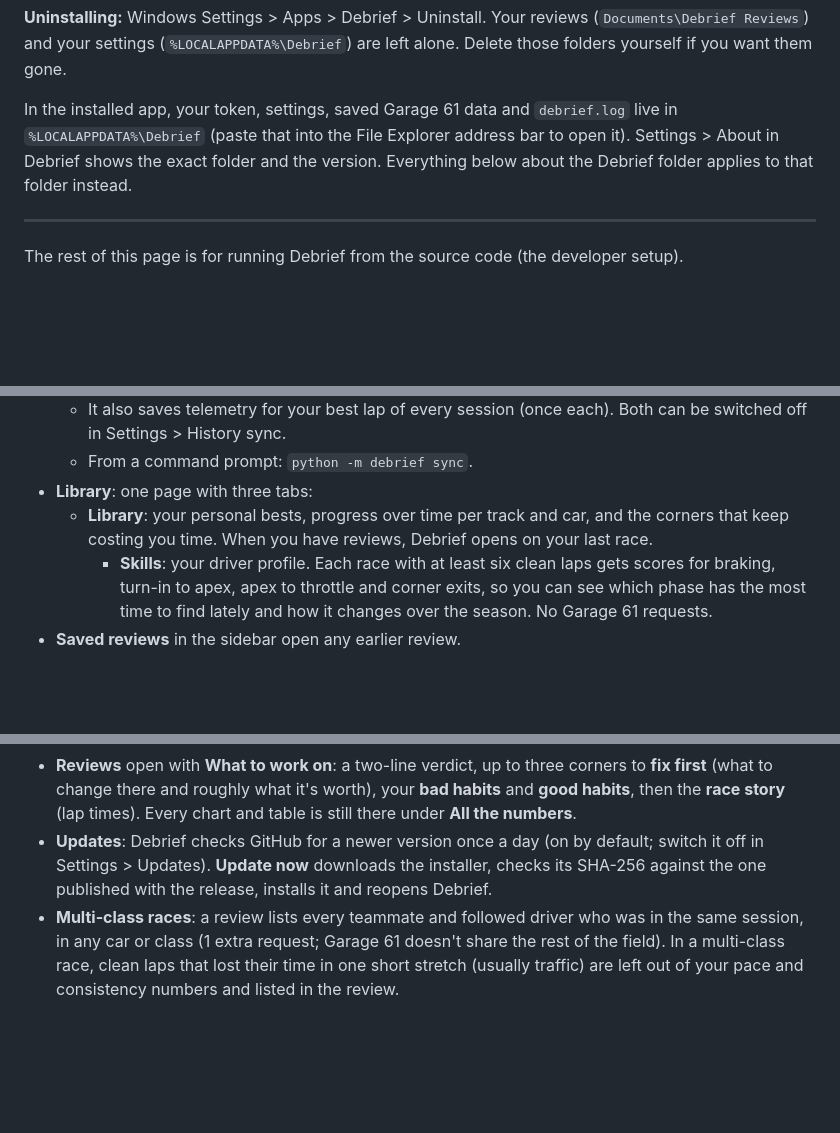
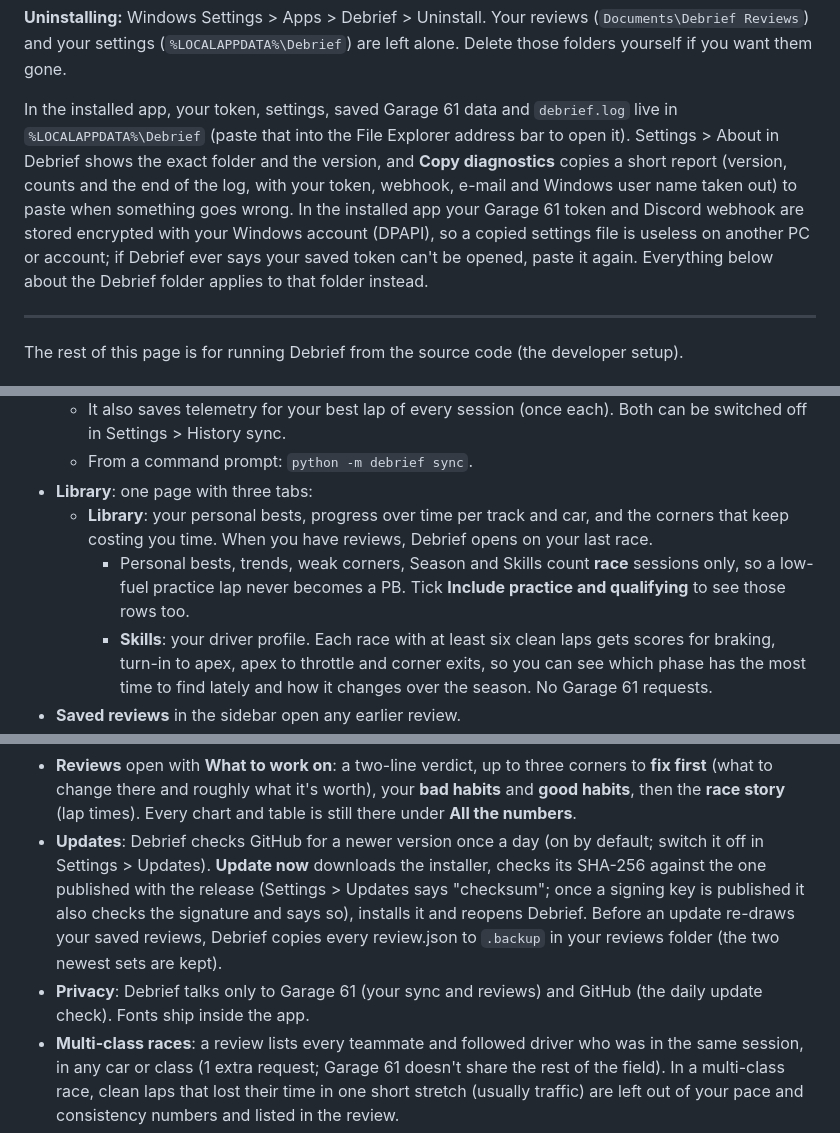
Before and after one commit to blackmagik232/Debrief, a Markdown page: README.md, 3 parts joined by grey strips. Rendered like a GitHub page; blank space fills up the shorter version.

Commit message:
README: 2.7.0 (diagnostics, protected token, race-only stats, backups, privacy)
Co-Authored-By: Claude Opus 5.5 <noreply@anthropic.com>
Claude-Session: https://claude.ai/code/session_01AsJJ7GHRUzkcJATmmWqxB4

```diff
--- a/README.md
+++ b/README.md
@@ -21,7 +21,7 @@ You need Windows 10 or 11. Microsoft Edge is used for the Debrief window (it com
 
 **Uninstalling:** Windows Settings > Apps > Debrief > Uninstall. Your reviews (`Documents\Debrief Reviews`) and your settings (`%LOCALAPPDATA%\Debrief`) are left alone. Delete those folders yourself if you want them gone.
 
-In the installed app, your token, settings, saved Garage 61 data and `debrief.log` live in `%LOCALAPPDATA%\Debrief` (paste that into the File Explorer address bar to open it). Settings > About in Debrief shows the exact folder and the version. Everything below about the Debrief folder applies to that folder instead.
+In the installed app, your token, settings, saved Garage 61 data and `debrief.log` live in `%LOCALAPPDATA%\Debrief` (paste that into the File Explorer address bar to open it). Settings > About in Debrief shows the exact folder and the version, and **Copy diagnostics** copies a short report (version, counts and the end of the log, with your token, webhook, e-mail and Windows user name taken out) to paste when something goes wrong. In the installed app your Garage 61 token and Discord webhook are stored encrypted with your Windows account (DPAPI), so a copied settings file is useless on another PC or account; if Debrief ever says your saved token can't be opened, paste it again. Everything below about the Debrief folder applies to that folder instead.
 
 ---
 
@@ -44,13 +44,15 @@ The source-only launchers live in the `dev` folder (see `dev/README.md`).
   - From a command prompt: `python -m debrief sync`.
 - **Library**: one page with three tabs:
   - **Library**: your personal bests, progress over time per track and car, and the corners that keep costing you time. When you have reviews, Debrief opens on your last race.
+    - Personal bests, trends, weak corners, Season and Skills count **race** sessions only, so a low-fuel practice lap never becomes a PB. Tick **Include practice and qualifying** to see those rows too.
     - **Skills**: your driver profile. Each race with at least six clean laps gets scores for braking, turn-in to apex, apex to throttle and corner exits, so you can see which phase has the most time to find lately and how it changes over the season. No Garage 61 requests.
 - **Saved reviews** in the sidebar open any earlier review.
 - **Add race result** (bar at the top of an open review): type in where you started and finished, incidents, iRating and safety rating from the iRacing results page. Only the finishing position is needed. You can edit or delete it later. No Garage 61 requests.
 - **Goals**: set a target lap time for a track and car (for example 1:23.500). Debrief shows how close your best is and marks it achieved when you beat it. Edit or delete goals any time. No Garage 61 requests.
 - **Prepare**: load iRacing's season schedule once a season (**Download official schedule**, or **Load PDF...** for a copy you downloaded; Debrief reads it on your PC and never shares it). Debrief suggests your series from this season's races; tick the ones you race. For each series you see this week's and next week's track, race length and start time, your history there, and a **track card**: five short optional notes (lap 1, crash hotspots, passing spots, track limits, focus this week) for what telemetry can't see. Cards are saved per track in `track-notes` in your reviews folder, so a card follows the track into every series. **Build prep page** still gives your history, teammates' pace, the corners that keep costing you and a practice plan; prep pages for any track and car are under the same page.
 - **Reviews** open with **What to work on**: a two-line verdict, up to three corners to **fix first** (what to change there and roughly what it's worth), your **bad habits** and **good habits**, then the **race story** (lap times). Every chart and table is still there under **All the numbers**.
-- **Updates**: Debrief checks GitHub for a newer version once a day (on by default; switch it off in Settings > Updates). **Update now** downloads the installer, checks its SHA-256 against the one published with the release, installs it and reopens Debrief.
+- **Updates**: Debrief checks GitHub for a newer version once a day (on by default; switch it off in Settings > Updates). **Update now** downloads the installer, checks its SHA-256 against the one published with the release (Settings > Updates says "checksum"; once a signing key is published it also checks the signature and says so), installs it and reopens Debrief. Before an update re-draws your saved reviews, Debrief copies every review.json to `.backup` in your reviews folder (the two newest sets are kept).
+- **Privacy**: Debrief talks only to Garage 61 (your sync and reviews) and GitHub (the daily update check). Fonts ship inside the app.
 - **Multi-class races**: a review lists every teammate and followed driver who was in the same session, in any car or class (1 extra request; Garage 61 doesn't share the rest of the field). In a multi-class race, clean laps that lost their time in one short stretch (usually traffic) are left out of your pace and consistency numbers and listed in the review.
 - **Team**: the Midfield Menace hub (you need to be on the team on Garage 61; until then the page shows how to join and your own sections still work). Click **Refresh team data** to get:
   - **Leaderboards**: everyone's best clean lap at your six most recent tracks and cars, with you highlighted.
```
